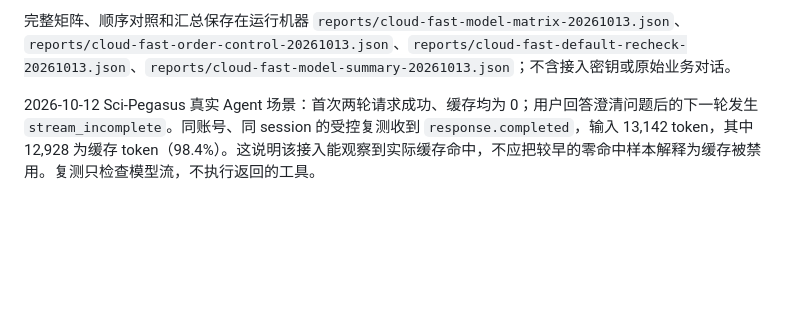
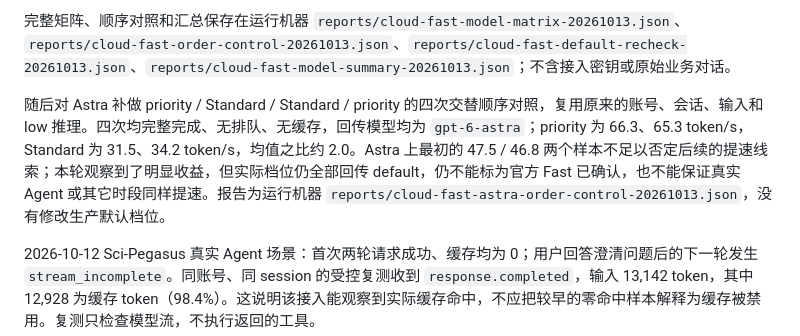
Before and after one commit to HANsoA-KevinO/pro-account-console, a Markdown page: docs/cache-notes.md, the part around the change. Rendered like a GitHub page; blank space fills up the shorter version.

Commit message:
Record controlled Astra Priority speed follow-up

```diff
--- a/docs/cache-notes.md
+++ b/docs/cache-notes.md
@@ -26,6 +26,8 @@
 `priority` 的实际速度效果与“官方 Fast 档位是否确认”应分别表述：5.6 Sol 在反向顺序对照中 priority 为 86.5、随后 Standard 为 41.5 token/s；6.1 Sol 的后续 Standard 为 23.4，而 priority 样本约 52；6 Sol 后续 Standard 为 57，而 priority 约 88。这为部分模型的 priority 提速提供了小样本线索，但没有稳定倍率、真实 Agent 工作负载或额度消耗倍率的验证。不能仅凭回传 default 断言参数完全没有速度影响，也不能把更快的输出标成官方 Fast 已生效。5.6 Terra/Luna 的样本未显示稳定收益。本次仅调查，不修改网关默认档位。
 
 完整矩阵、顺序对照和汇总保存在运行机器 `reports/cloud-fast-model-matrix-20261013.json`、`reports/cloud-fast-order-control-20261013.json`、`reports/cloud-fast-default-recheck-20261013.json`、`reports/cloud-fast-model-summary-20261013.json`；不含接入密钥或原始业务对话。
+
+随后对 Astra 补做 priority / Standard / Standard / priority 的四次交替顺序对照，复用原来的账号、会话、输入和 low 推理。四次均完整完成、无排队、无缓存，回传模型均为 `gpt-6-astra`；priority 为 66.3、65.3 token/s，Standard 为 31.5、34.2 token/s，均值之比约 2.0。Astra 上最初的 47.5 / 46.8 两个样本不足以否定后续的提速线索；本轮观察到了明显收益，但实际档位仍全部回传 default，仍不能标为官方 Fast 已确认，也不能保证真实 Agent 或其它时段同样提速。报告为运行机器 `reports/cloud-fast-astra-order-control-20261013.json`，没有修改生产默认档位。
 
 2026-10-12 Sci-Pegasus 真实 Agent 场景：首次两轮请求成功、缓存均为 0；用户回答澄清问题后的下一轮发生 `stream_incomplete`。同账号、同 session 的受控复测收到 `response.completed`，输入 13,142 token，其中 12,928 为缓存 token（98.4%）。这说明该接入能观察到实际缓存命中，不应把较早的零命中样本解释为缓存被禁用。复测只检查模型流，不执行返回的工具。
 
```
